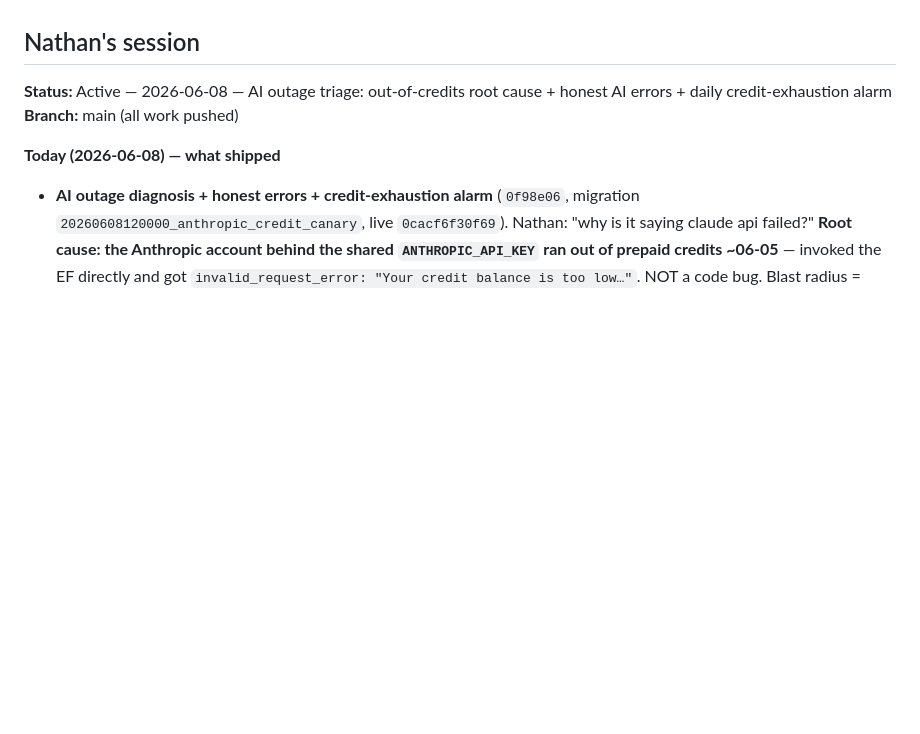
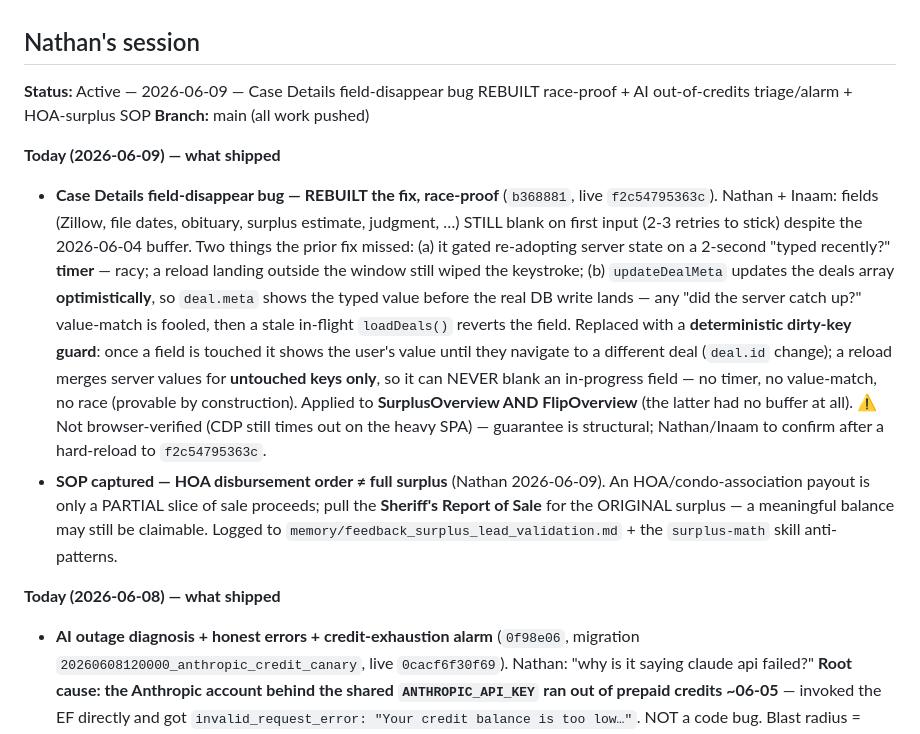
Before and after one commit to TheLocatorOfFunds/deal-command-center, a Markdown page: WORKING_ON.md, the part around the change. Rendered like a GitHub page; blank space fills up the shorter version.

Commit message:
docs: HOA-disbursement-≠-full-surplus SOP + WORKING_ON (field-disappear refix)
Co-Authored-By: Claude Opus 4.8 (1M context) <noreply@anthropic.com>

```diff
--- a/WORKING_ON.md
+++ b/WORKING_ON.md
@@ -302,8 +302,13 @@ surfaced 2 customer-facing email triggers that were committed-but-unapplied.
 
 ## Nathan's session
 
-**Status:** Active — 2026-06-08 — AI outage triage: out-of-credits root cause + honest AI errors + daily credit-exhaustion alarm
+**Status:** Active — 2026-06-09 — Case Details field-disappear bug REBUILT race-proof + AI out-of-credits triage/alarm + HOA-surplus SOP
 **Branch:** main (all work pushed)
+
+**Today (2026-06-09) — what shipped**
+
+- **Case Details field-disappear bug — REBUILT the fix, race-proof** (`b368881`, live `f2c54795363c`). Nathan + Inaam: fields (Zillow, file dates, obituary, surplus estimate, judgment, …) STILL blank on first input (2-3 retries to stick) despite the 2026-06-04 buffer. Two things the prior fix missed: (a) it gated re-adopting server state on a 2-second "typed recently?" **timer** — racy; a reload landing outside the window still wiped the keystroke; (b) `updateDealMeta` updates the deals array **optimistically**, so `deal.meta` shows the typed value before the real DB write lands — any "did the server catch up?" value-match is fooled, then a stale in-flight `loadDeals()` reverts the field. Replaced with a **deterministic dirty-key guard**: once a field is touched it shows the user's value until they navigate to a different deal (`deal.id` change); a reload merges server values for **untouched keys only**, so it can NEVER blank an in-progress field — no timer, no value-match, no race (provable by construction). Applied to **SurplusOverview AND FlipOverview** (the latter had no buffer at all). ⚠ Not browser-verified (CDP still times out on the heavy SPA) — guarantee is structural; Nathan/Inaam to confirm after a hard-reload to `f2c54795363c`.
+- **SOP captured — HOA disbursement order ≠ full surplus** (Nathan 2026-06-09). An HOA/condo-association payout is only a PARTIAL slice of sale proceeds; pull the **Sheriff's Report of Sale** for the ORIGINAL surplus — a meaningful balance may still be claimable. Logged to `memory/feedback_surplus_lead_validation.md` + the `surplus-math` skill anti-patterns.
 
 **Today (2026-06-08) — what shipped**
 
```
Also changed, not shown: 1 other file.
